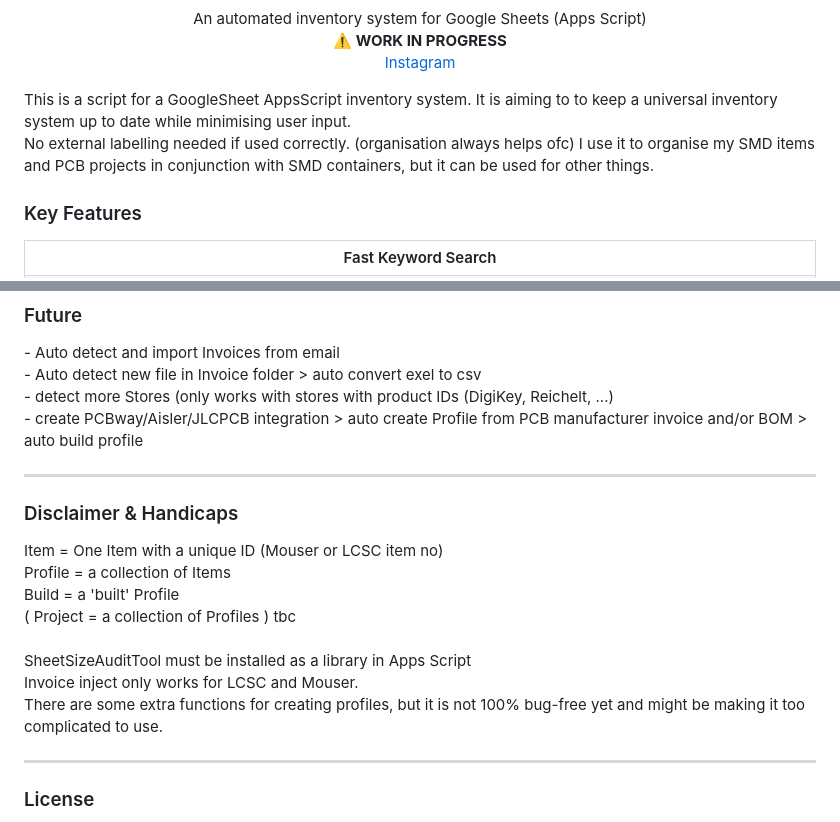
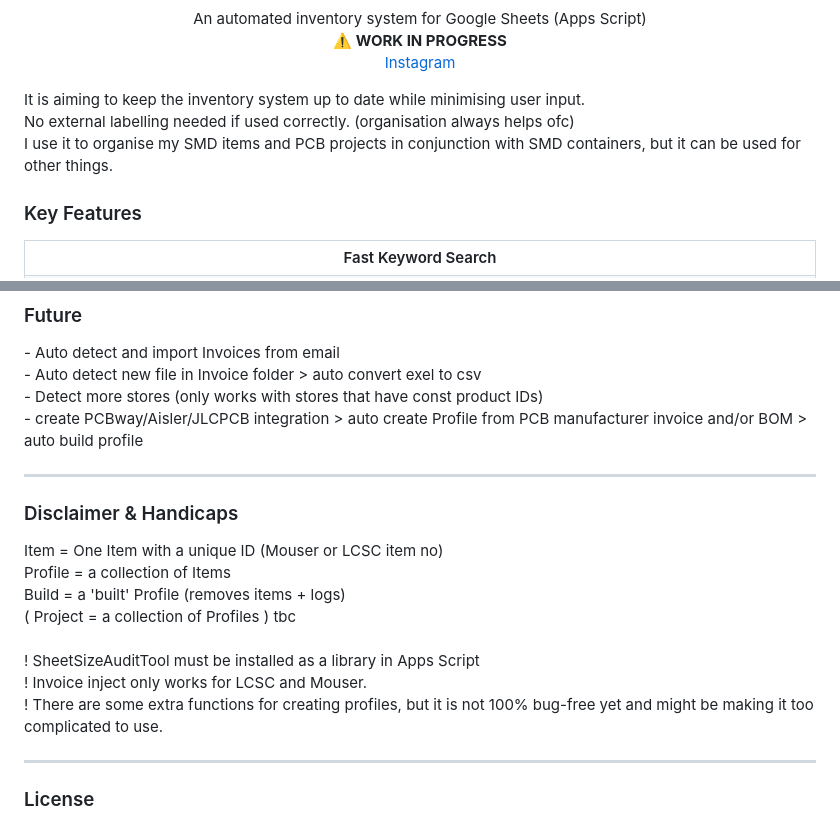
Before and after one commit to EmanuelBender/GoogleSheet_Inventory_System, a Markdown page: README.md, 2 parts joined by grey strips. GitHub-like rendering.

```diff
--- a/README.md
+++ b/README.md
@@ -9,10 +9,9 @@
 </p>
 
 <p size="11px">
-This is a script for a GoogleSheet AppsScript inventory system.
-It is aiming to to keep a universal inventory system up to date while minimising user input.  <br>
-No external labelling needed if used correctly. (organisation always helps ofc)
-I use it to organise my SMD items and PCB projects in conjunction with SMD containers, but it can be used for other things.
+It is aiming to keep the inventory system up to date while minimising user input.  <br>
+No external labelling needed if used correctly. (organisation always helps ofc) <br>
+I use it to organise my SMD items and PCB projects in conjunction with SMD containers, but it can be used for other things. <br>
 </p>
 
 
@@ -165,7 +164,7 @@ The search box can act like a file search, but can also search profiles and othe
 <p>
 - Auto detect and import Invoices from email  <br>
 - Auto detect new file in Invoice folder > auto convert exel to csv   <br>
-- detect more Stores (only works with stores with product IDs (DigiKey, Reichelt, ...)  <br>
+- Detect more stores (only works with stores that have const product IDs)  <br>
 - create PCBway/Aisler/JLCPCB integration > auto create Profile from PCB manufacturer invoice and/or BOM > auto build profile <br>
 
 </p>
@@ -178,12 +177,12 @@ The search box can act like a file search, but can also search profiles and othe
 <p>
 Item = One Item with a unique ID (Mouser or LCSC item no)   <br>
 Profile = a collection of Items   <br>
-Build = a 'built' Profile   <br>
+Build = a 'built' Profile (removes items + logs)  <br>
 ( Project = a collection of Profiles ) tbc   <br>
 <br>
-SheetSizeAuditTool must be installed as a library in Apps Script  <br>
-Invoice inject only works for LCSC and Mouser. <br>
-There are some extra functions for creating profiles, but it is not 100% bug-free yet and might be making it too complicated to use.
+! SheetSizeAuditTool must be installed as a library in Apps Script  <br>
+! Invoice inject only works for LCSC and Mouser. <br>
+! There are some extra functions for creating profiles, but it is not 100% bug-free yet and might be making it too complicated to use.
 </p>
 
 ---
```
Also changed, not shown: other parts of README.md (+1 -1 lines).
